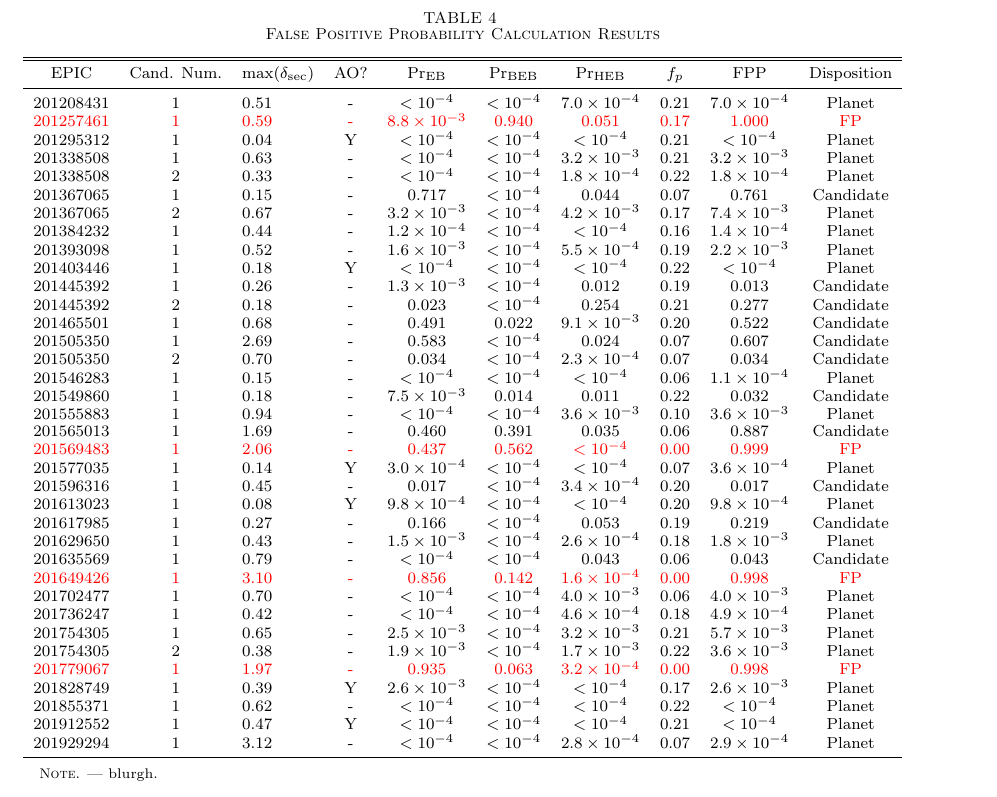
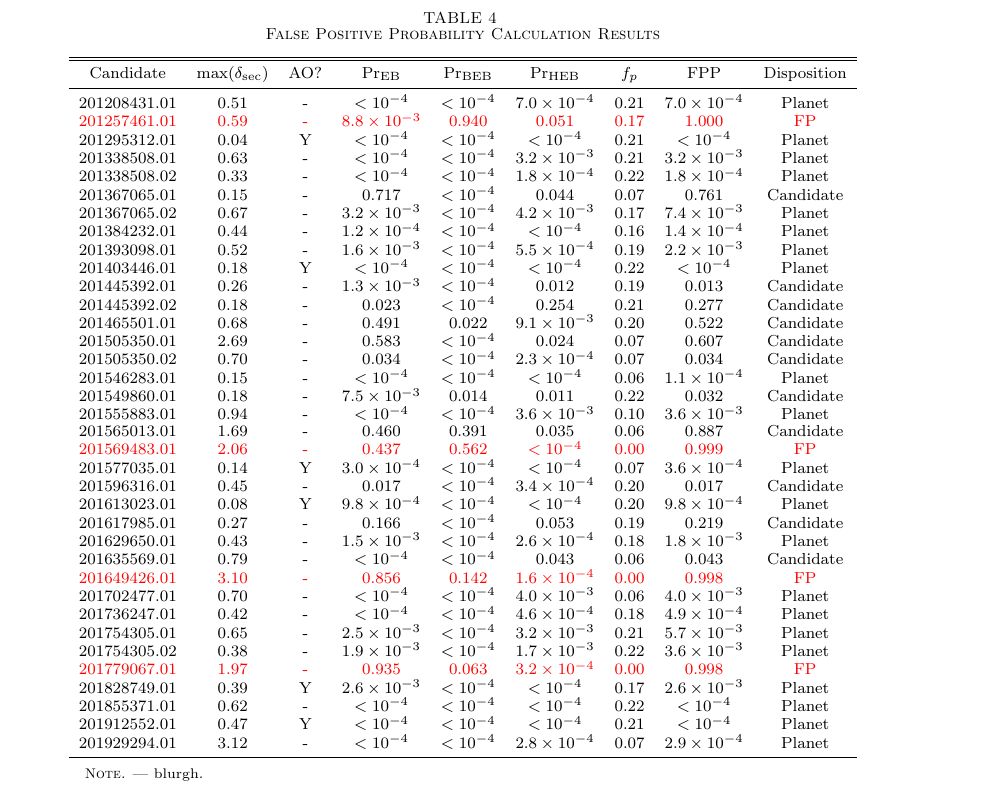
Before and after one commit to benmontet/k2-characterization, a LaTeX document (ms.tex, which reads table_fpp.tex): part of page 17 of 19, cut so that both start at the same text. Compiled offline with pdfLaTeX; a missing bibliography style is replaced by a similar one.

Commit message:
FPP table format

```diff
--- a/table_fpp.tex
+++ b/table_fpp.tex
@@ -1,14 +1,13 @@
 
 \clearpage
 %\LongTables
-\begin{deluxetable*}{lclccccccc}
+\begin{deluxetable*}{ccccccccc}
 \tablewidth{0pt}
 \tabletypesize{\scriptsize}
 \tablecaption{False Positive Probability Calculation Results}
 \label{Table:FPP}
 \tablehead{
-\colhead{EPIC} &
-\colhead{Cand. Num.} &
+\colhead{Candidate} &
 \colhead{max($\delta_{\rm sec}$)} &
 \colhead{AO?} &
 \colhead{${\rm Pr}_{\rm EB}$} &
@@ -19,42 +18,42 @@
 \colhead{Disposition}
 }
 \startdata
-$201208431$ & $1$ & $0.51$ &  - & $< 10^{-4}$ & $< 10^{-4}$ & $7.0\times10^{-4}$ & $0.21$ & $7.0\times10^{-4}$ & Planet \\
- \color{red} $201257461$  & \color{red}  $1$  & \color{red}  $0.59$  & \color{red}   -  & \color{red}  $8.8\times10^{-3}$  & \color{red}  $0.940$  & \color{red}  $0.051$  & \color{red}  $0.17$  & \color{red}  $1.000$  & \color{red}  FP\\
-$201295312$ & $1$ & $0.04$ &  Y & $< 10^{-4}$ & $< 10^{-4}$ & $< 10^{-4}$ & $0.21$ & $< 10^{-4}$ & Planet \\
-$201338508$ & $1$ & $0.63$ &  - & $< 10^{-4}$ & $< 10^{-4}$ & $3.2\times10^{-3}$ & $0.21$ & $3.2\times10^{-3}$ & Planet \\
-$201338508$ & $2$ & $0.33$ &  - & $< 10^{-4}$ & $< 10^{-4}$ & $1.8\times10^{-4}$ & $0.22$ & $1.8\times10^{-4}$ & Planet \\
-$201367065$ & $1$ & $0.15$ &  - & $0.717$ & $< 10^{-4}$ & $0.044$ & $0.07$ & $0.761$ & Candidate \\
-$201367065$ & $2$ & $0.67$ &  - & $3.2\times10^{-3}$ & $< 10^{-4}$ & $4.2\times10^{-3}$ & $0.17$ & $7.4\times10^{-3}$ & Planet \\
-$201384232$ & $1$ & $0.44$ &  - & $1.2\times10^{-4}$ & $< 10^{-4}$ & $< 10^{-4}$ & $0.16$ & $1.4\times10^{-4}$ & Planet \\
-$201393098$ & $1$ & $0.52$ &  - & $1.6\times10^{-3}$ & $< 10^{-4}$ & $5.5\times10^{-4}$ & $0.19$ & $2.2\times10^{-3}$ & Planet \\
-$201403446$ & $1$ & $0.18$ &  Y & $< 10^{-4}$ & $< 10^{-4}$ & $< 10^{-4}$ & $0.22$ & $< 10^{-4}$ & Planet \\
-$201445392$ & $1$ & $0.26$ &  - & $1.3\times10^{-3}$ & $< 10^{-4}$ & $0.012$ & $0.19$ & $0.013$ & Candidate \\
-$201445392$ & $2$ & $0.18$ &  - & $0.023$ & $< 10^{-4}$ & $0.254$ & $0.21$ & $0.277$ & Candidate \\
-$201465501$ & $1$ & $0.68$ &  - & $0.491$ & $0.022$ & $9.1\times10^{-3}$ & $0.20$ & $0.522$ & Candidate \\
-$201505350$ & $1$ & $2.69$ &  - & $0.583$ & $< 10^{-4}$ & $0.024$ & $0.07$ & $0.607$ & Candidate \\
-$201505350$ & $2$ & $0.70$ &  - & $0.034$ & $< 10^{-4}$ & $2.3\times10^{-4}$ & $0.07$ & $0.034$ & Candidate \\
-$201546283$ & $1$ & $0.15$ &  - & $< 10^{-4}$ & $< 10^{-4}$ & $< 10^{-4}$ & $0.06$ & $1.1\times10^{-4}$ & Planet \\
-$201549860$ & $1$ & $0.18$ &  - & $7.5\times10^{-3}$ & $0.014$ & $0.011$ & $0.22$ & $0.032$ & Candidate \\
-$201555883$ & $1$ & $0.94$ &  - & $< 10^{-4}$ & $< 10^{-4}$ & $3.6\times10^{-3}$ & $0.10$ & $3.6\times10^{-3}$ & Planet \\
-$201565013$ & $1$ & $1.69$ &  - & $0.460$ & $0.391$ & $0.035$ & $0.06$ & $0.887$ & Candidate \\
- \color{red} $201569483$  & \color{red}  $1$  & \color{red}  $2.06$  & \color{red}   -  & \color{red}  $0.437$  & \color{red}  $0.562$  & \color{red}  $< 10^{-4}$  & \color{red}  $0.00$  & \color{red}  $0.999$  & \color{red}  FP\\
-$201577035$ & $1$ & $0.14$ &  Y & $3.0\times10^{-4}$ & $< 10^{-4}$ & $< 10^{-4}$ & $0.07$ & $3.6\times10^{-4}$ & Planet \\
-$201596316$ & $1$ & $0.45$ &  - & $0.017$ & $< 10^{-4}$ & $3.4\times10^{-4}$ & $0.20$ & $0.017$ & Candidate \\
-$201613023$ & $1$ & $0.08$ &  Y & $9.8\times10^{-4}$ & $< 10^{-4}$ & $< 10^{-4}$ & $0.20$ & $9.8\times10^{-4}$ & Planet \\
-$201617985$ & $1$ & $0.27$ &  - & $0.166$ & $< 10^{-4}$ & $0.053$ & $0.19$ & $0.219$ & Candidate \\
-$201629650$ & $1$ & $0.43$ &  - & $1.5\times10^{-3}$ & $< 10^{-4}$ & $2.6\times10^{-4}$ & $0.18$ & $1.8\times10^{-3}$ & Planet \\
-$201635569$ & $1$ & $0.79$ &  - & $< 10^{-4}$ & $< 10^{-4}$ & $0.043$ & $0.06$ & $0.043$ & Candidate \\
- \color{red} $201649426$  & \color{red}  $1$  & \color{red}  $3.10$  & \color{red}   -  & \color{red}  $0.856$  & \color{red}  $0.142$  & \color{red}  $1.6\times10^{-4}$  & \color{red}  $0.00$  & \color{red}  $0.998$  & \color{red}  FP\\
-$201702477$ & $1$ & $0.70$ &  - & $< 10^{-4}$ & $< 10^{-4}$ & $4.0\times10^{-3}$ & $0.06$ & $4.0\times10^{-3}$ & Planet \\
-$201736247$ & $1$ & $0.42$ &  - & $< 10^{-4}$ & $< 10^{-4}$ & $4.6\times10^{-4}$ & $0.18$ & $4.9\times10^{-4}$ & Planet \\
-$201754305$ & $1$ & $0.65$ &  - & $2.5\times10^{-3}$ & $< 10^{-4}$ & $3.2\times10^{-3}$ & $0.21$ & $5.7\times10^{-3}$ & Planet \\
-$201754305$ & $2$ & $0.38$ &  - & $1.9\times10^{-3}$ & $< 10^{-4}$ & $1.7\times10^{-3}$ & $0.22$ & $3.6\times10^{-3}$ & Planet \\
- \color{red} $201779067$  & \color{red}  $1$  & \color{red}  $1.97$  & \color{red}   -  & \color{red}  $0.935$  & \color{red}  $0.063$  & \color{red}  $3.2\times10^{-4}$  & \color{red}  $0.00$  & \color{red}  $0.998$  & \color{red}  FP\\
-$201828749$ & $1$ & $0.39$ &  Y & $2.6\times10^{-3}$ & $< 10^{-4}$ & $< 10^{-4}$ & $0.17$ & $2.6\times10^{-3}$ & Planet \\
-$201855371$ & $1$ & $0.62$ &  - & $< 10^{-4}$ & $< 10^{-4}$ & $< 10^{-4}$ & $0.22$ & $< 10^{-4}$ & Planet \\
-$201912552$ & $1$ & $0.47$ &  Y & $< 10^{-4}$ & $< 10^{-4}$ & $< 10^{-4}$ & $0.21$ & $< 10^{-4}$ & Planet \\
-$201929294$ & $1$ & $3.12$ &  - & $< 10^{-4}$ & $< 10^{-4}$ & $2.8\times10^{-4}$ & $0.07$ & $2.9\times10^{-4}$ & Planet
+201208431.01 & $0.51$ &  - & $< 10^{-4}$ & $< 10^{-4}$ & $7.0\times10^{-4}$ & $0.21$ & $7.0\times10^{-4}$ & Planet \\
+ \color{red} 201257461.01  & \color{red}  $0.59$  & \color{red}   -  & \color{red}  $8.8\times10^{-3}$  & \color{red}  $0.940$  & \color{red}  $0.051$  & \color{red}  $0.17$  & \color{red}  $1.000$  & \color{red}  FP\\
+201295312.01 & $0.04$ &  Y & $< 10^{-4}$ & $< 10^{-4}$ & $< 10^{-4}$ & $0.21$ & $< 10^{-4}$ & Planet \\
+201338508.01 & $0.63$ &  - & $< 10^{-4}$ & $< 10^{-4}$ & $3.2\times10^{-3}$ & $0.21$ & $3.2\times10^{-3}$ & Planet \\
+201338508.02 & $0.33$ &  - & $< 10^{-4}$ & $< 10^{-4}$ & $1.8\times10^{-4}$ & $0.22$ & $1.8\times10^{-4}$ & Planet \\
+201367065.01 & $0.15$ &  - & $0.717$ & $< 10^{-4}$ & $0.044$ & $0.07$ & $0.761$ & Candidate \\
+201367065.02 & $0.67$ &  - & $3.2\times10^{-3}$ & $< 10^{-4}$ & $4.2\times10^{-3}$ & $0.17$ & $7.4\times10^{-3}$ & Planet \\
+201384232.01 & $0.44$ &  - & $1.2\times10^{-4}$ & $< 10^{-4}$ & $< 10^{-4}$ & $0.16$ & $1.4\times10^{-4}$ & Planet \\
+201393098.01 & $0.52$ &  - & $1.6\times10^{-3}$ & $< 10^{-4}$ & $5.5\times10^{-4}$ & $0.19$ & $2.2\times10^{-3}$ & Planet \\
+201403446.01 & $0.18$ &  Y & $< 10^{-4}$ & $< 10^{-4}$ & $< 10^{-4}$ & $0.22$ & $< 10^{-4}$ & Planet \\
+201445392.01 & $0.26$ &  - & $1.3\times10^{-3}$ & $< 10^{-4}$ & $0.012$ & $0.19$ & $0.013$ & Candidate \\
+201445392.02 & $0.18$ &  - & $0.023$ & $< 10^{-4}$ & $0.254$ & $0.21$ & $0.277$ & Candidate \\
+201465501.01 & $0.68$ &  - & $0.491$ & $0.022$ & $9.1\times10^{-3}$ & $0.20$ & $0.522$ & Candidate \\
+201505350.01 & $2.69$ &  - & $0.583$ & $< 10^{-4}$ & $0.024$ & $0.07$ & $0.607$ & Candidate \\
+201505350.02 & $0.70$ &  - & $0.034$ & $< 10^{-4}$ & $2.3\times10^{-4}$ & $0.07$ & $0.034$ & Candidate \\
+201546283.01 & $0.15$ &  - & $< 10^{-4}$ & $< 10^{-4}$ & $< 10^{-4}$ & $0.06$ & $1.1\times10^{-4}$ & Planet \\
+201549860.01 & $0.18$ &  - & $7.5\times10^{-3}$ & $0.014$ & $0.011$ & $0.22$ & $0.032$ & Candidate \\
+201555883.01 & $0.94$ &  - & $< 10^{-4}$ & $< 10^{-4}$ & $3.6\times10^{-3}$ & $0.10$ & $3.6\times10^{-3}$ & Planet \\
+201565013.01 & $1.69$ &  - & $0.460$ & $0.391$ & $0.035$ & $0.06$ & $0.887$ & Candidate \\
+ \color{red} 201569483.01  & \color{red}  $2.06$  & \color{red}   -  & \color{red}  $0.437$  & \color{red}  $0.562$  & \color{red}  $< 10^{-4}$  & \color{red}  $0.00$  & \color{red}  $0.999$  & \color{red}  FP\\
+201577035.01 & $0.14$ &  Y & $3.0\times10^{-4}$ & $< 10^{-4}$ & $< 10^{-4}$ & $0.07$ & $3.6\times10^{-4}$ & Planet \\
+201596316.01 & $0.45$ &  - & $0.017$ & $< 10^{-4}$ & $3.4\times10^{-4}$ & $0.20$ & $0.017$ & Candidate \\
+201613023.01 & $0.08$ &  Y & $9.8\times10^{-4}$ & $< 10^{-4}$ & $< 10^{-4}$ & $0.20$ & $9.8\times10^{-4}$ & Planet \\
+201617985.01 & $0.27$ &  - & $0.166$ & $< 10^{-4}$ & $0.053$ & $0.19$ & $0.219$ & Candidate \\
+201629650.01 & $0.43$ &  - & $1.5\times10^{-3}$ & $< 10^{-4}$ & $2.6\times10^{-4}$ & $0.18$ & $1.8\times10^{-3}$ & Planet \\
+201635569.01 & $0.79$ &  - & $< 10^{-4}$ & $< 10^{-4}$ & $0.043$ & $0.06$ & $0.043$ & Candidate \\
+ \color{red} 201649426.01  & \color{red}  $3.10$  & \color{red}   -  & \color{red}  $0.856$  & \color{red}  $0.142$  & \color{red}  $1.6\times10^{-4}$  & \color{red}  $0.00$  & \color{red}  $0.998$  & \color{red}  FP\\
+201702477.01 & $0.70$ &  - & $< 10^{-4}$ & $< 10^{-4}$ & $4.0\times10^{-3}$ & $0.06$ & $4.0\times10^{-3}$ & Planet \\
+201736247.01 & $0.42$ &  - & $< 10^{-4}$ & $< 10^{-4}$ & $4.6\times10^{-4}$ & $0.18$ & $4.9\times10^{-4}$ & Planet \\
+201754305.01 & $0.65$ &  - & $2.5\times10^{-3}$ & $< 10^{-4}$ & $3.2\times10^{-3}$ & $0.21$ & $5.7\times10^{-3}$ & Planet \\
+201754305.02 & $0.38$ &  - & $1.9\times10^{-3}$ & $< 10^{-4}$ & $1.7\times10^{-3}$ & $0.22$ & $3.6\times10^{-3}$ & Planet \\
+ \color{red} 201779067.01  & \color{red}  $1.97$  & \color{red}   -  & \color{red}  $0.935$  & \color{red}  $0.063$  & \color{red}  $3.2\times10^{-4}$  & \color{red}  $0.00$  & \color{red}  $0.998$  & \color{red}  FP\\
+201828749.01 & $0.39$ &  Y & $2.6\times10^{-3}$ & $< 10^{-4}$ & $< 10^{-4}$ & $0.17$ & $2.6\times10^{-3}$ & Planet \\
+201855371.01 & $0.62$ &  - & $< 10^{-4}$ & $< 10^{-4}$ & $< 10^{-4}$ & $0.22$ & $< 10^{-4}$ & Planet \\
+201912552.01 & $0.47$ &  Y & $< 10^{-4}$ & $< 10^{-4}$ & $< 10^{-4}$ & $0.21$ & $< 10^{-4}$ & Planet \\
+201929294.01 & $3.12$ &  - & $< 10^{-4}$ & $< 10^{-4}$ & $2.8\times10^{-4}$ & $0.07$ & $2.9\times10^{-4}$ & Planet
 
 \enddata
 \tablecomments{blurgh.}
```
Also changed, not shown: 1 other file.
